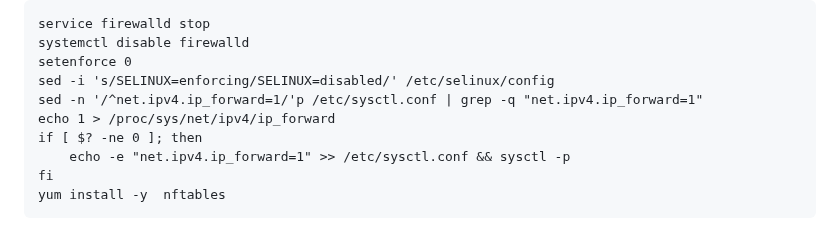
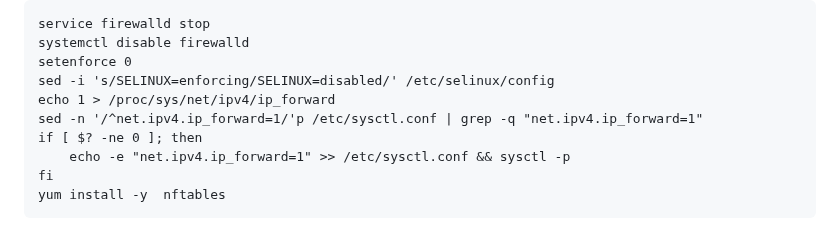
Before and after one commit to arloor/nftables-nat-rust, a Markdown page: README.md, the part around the change. Rendered like a GitHub page.

```diff
--- a/README.md
+++ b/README.md
@@ -24,8 +24,8 @@ service firewalld stop
 systemctl disable firewalld
 setenforce 0
 sed -i 's/SELINUX=enforcing/SELINUX=disabled/' /etc/selinux/config
+echo 1 > /proc/sys/net/ipv4/ip_forward
 sed -n '/^net.ipv4.ip_forward=1/'p /etc/sysctl.conf | grep -q "net.ipv4.ip_forward=1"
-echo 1 > /proc/sys/net/ipv4/ip_forward
 if [ $? -ne 0 ]; then
     echo -e "net.ipv4.ip_forward=1" >> /etc/sysctl.conf && sysctl -p
 fi
```
